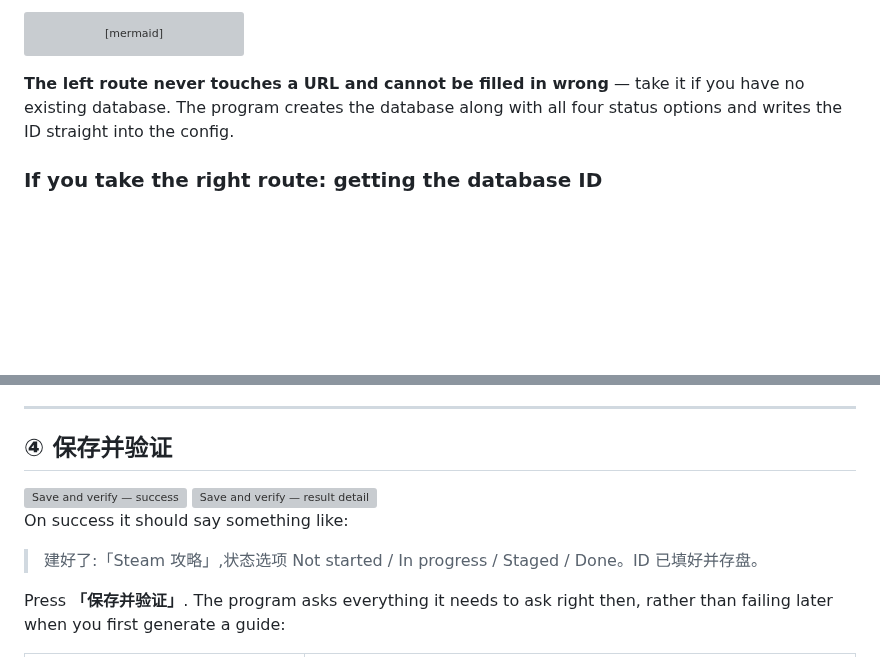
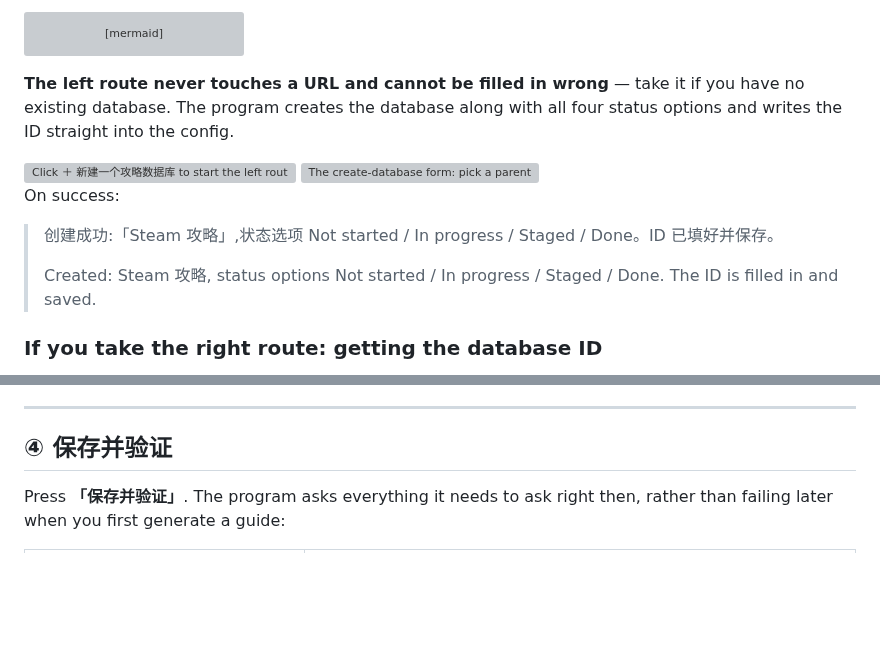
Before and after one commit to LethalKebab/steam-achievement-tracker, a Markdown page: docs/notion-setup.md, 2 parts joined by grey strips. Rendered like a GitHub page; blank space fills up the shorter version; grey boxes are pictures that could not be loaded.

Commit message:
docs: move ④ screenshots into ③, fix wrong success-message quote
- The two ④ screenshots (5bb13ef1, 51e8d3a0) actually show ③'s
  create-database sub-form (unsubmitted), not a ④ result. Moved
  them into ③'s left route with alt text matching what they show.
- Replaced the '建好了...存盘' blockquote, which is not a string the
  program produces, with the real bilingual notion.created message
  from Setup.html:1199/1809 ('创建成功...' / 'Created: ...').

Per LethalKebab's review on #97. The database-ID example under ③
is left as-is per explicit instruction.

Co-Authored-By: Claude Sonnet 5 <noreply@anthropic.com>
Claude-Session: https://claude.ai/code/session_01NvP7UX2fawUeqqfNPpwhct

```diff
--- a/docs/notion-setup.md
+++ b/docs/notion-setup.md
@@ -83,6 +83,16 @@ flowchart TD
 
 **The left route never touches a URL and cannot be filled in wrong** — take it if you have no existing database. The program creates the database along with all four status options and writes the ID straight into the config.
 
+<img width="720" alt="Click ＋ 新建一个攻略数据库 to start the left route" src="https://github.com/user-attachments/assets/5bb13ef1-7b77-4a41-aad7-6a75bd7df3fe" />
+
+<img width="720" alt="The create-database form: pick a parent page, name it, then click 建立" src="https://github.com/user-attachments/assets/51e8d3a0-8016-47cf-bda1-b3c6bf691ccd" />
+
+On success:
+
+> 创建成功:「Steam 攻略」,状态选项 Not started / In progress / Staged / Done。ID 已填好并保存。
+>
+> Created: Steam 攻略, status options Not started / In progress / Staged / Done. The ID is filled in and saved.
+
 ### If you take the right route: getting the database ID
 
 Open the database **as a full page** in Notion (not a small table embedded in another page), then look at the address bar:
@@ -107,14 +117,6 @@ Getting it wrong is not a problem: on save, the program tells you separately whe
 ---
 
 ## ④ 保存并验证
-
-<img width="720" alt="Save and verify — success" src="https://github.com/user-attachments/assets/5bb13ef1-7b77-4a41-aad7-6a75bd7df3fe" />
-
-<img width="720" alt="Save and verify — result detail" src="https://github.com/user-attachments/assets/51e8d3a0-8016-47cf-bda1-b3c6bf691ccd" />
-
-On success it should say something like:
-
-> 建好了:「Steam 攻略」,状态选项 Not started / In progress / Staged / Done。ID 已填好并存盘。
 
 Press **「保存并验证」**. The program asks everything it needs to ask right then, rather than failing later when you first generate a guide:
 
```
